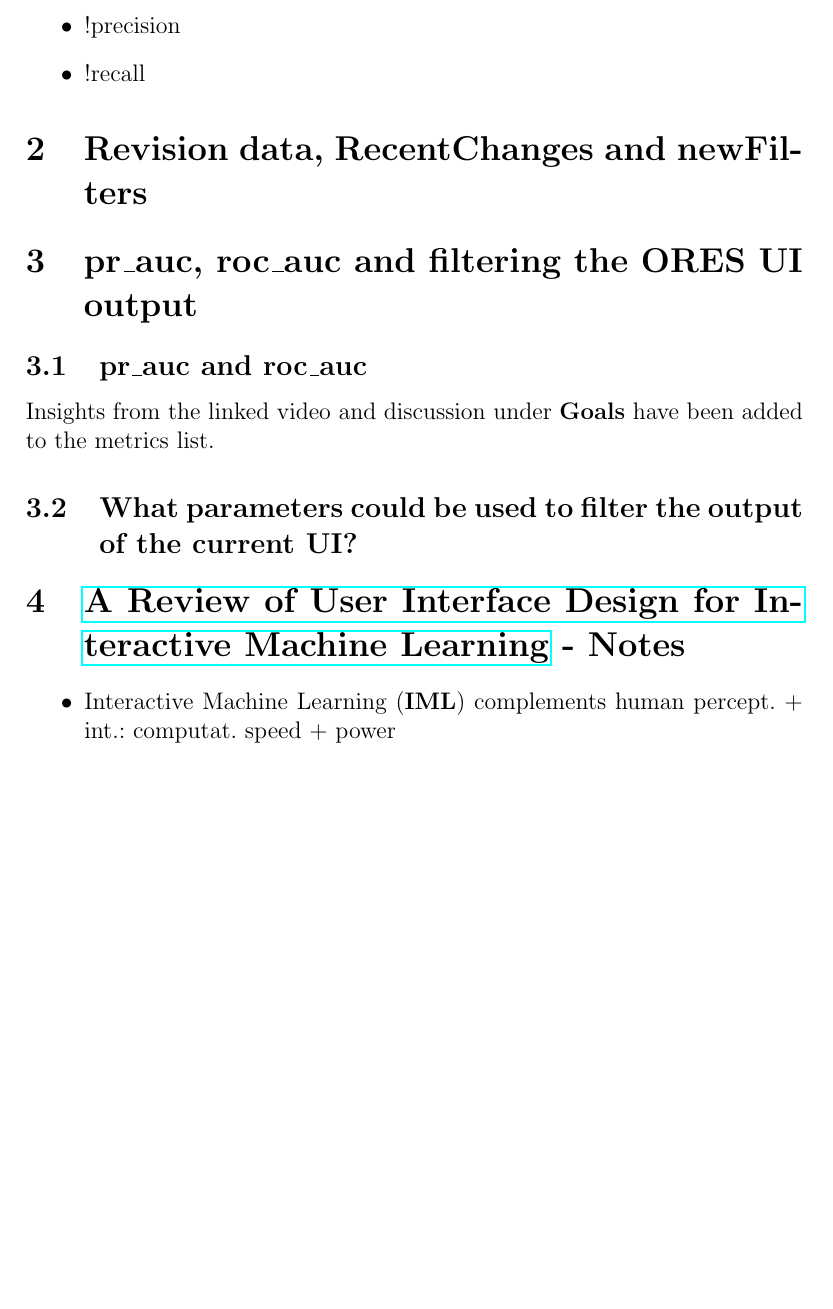
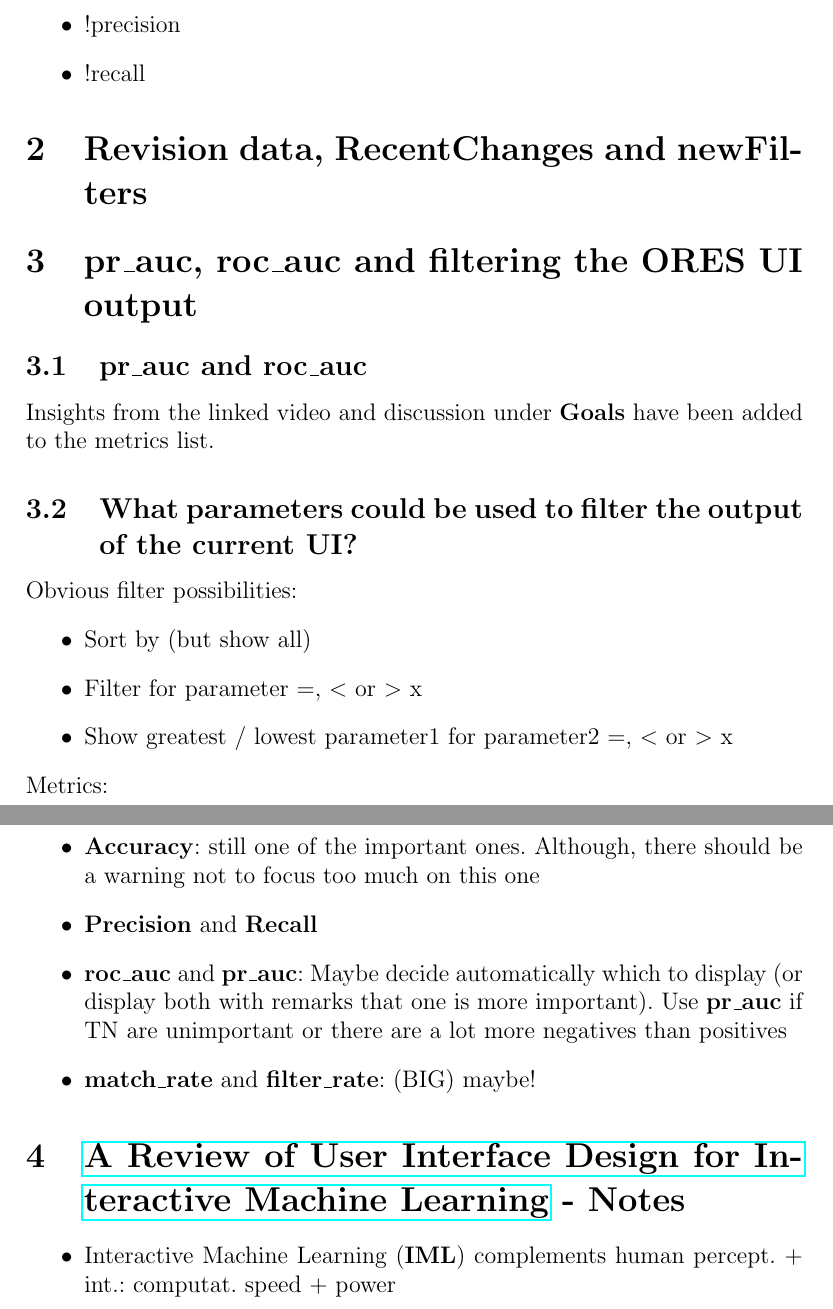
Before and after one commit to tguelenman/PreCall, a LaTeX document (personalNotes/oresDoc5.tex): part of page 16 of 31 before the commit and two parts of pages 16 and 17 of 32 after it, the two joined at a grey line, cut so that both start at the same text, the shorter picture padded with empty space. Compiled offline with pdfLaTeX.

Commit message:
getting TODOs done

```diff
--- a/personalNotes/oresDoc5.tex
+++ b/personalNotes/oresDoc5.tex
@@ -381,8 +381,19 @@
 \subsection{pr\_auc and roc\_auc}
 Insights from the linked video and discussion under \textbf{Goals} have been added to the metrics list.
 \subsection{What parameters could be used to filter the output of the current UI?}
-%TODO
-
+Obvious filter possibilities:
+\begin{itemize}
+\item Sort by (but show all)
+\item Filter for parameter $=$, $<$ or $>$ x
+\item Show greatest / lowest parameter1 for parameter2 $=$, $<$ or $>$ x
+\end{itemize}
+Metrics:
+\begin{itemize}
+\item \textbf{Accuracy}: still one of the important ones. Although, there should be a warning not to focus too much on this one
+\item \textbf{Precision} and \textbf{Recall}
+\item \textbf{roc\_auc} and \textbf{pr\_auc}: Maybe decide automatically which to display (or display both with remarks that one is more important). Use \textbf{pr\_auc} if TN are unimportant or there are a lot more negatives than positives
+\item \textbf{match\_rate} and \textbf{filter\_rate}: (BIG) maybe!
+\end{itemize}
 \section{\href{https://doi.org/10.1145/3185517}{A Review of User Interface Design for Interactive Machine Learning} - Notes}
 \begin{itemize}
 \item Interactive Machine Learning (\textbf{IML}) complements human percept. + int.: computat. speed + power
```
Also changed, not shown: personalNotes/oresDoc5.pdf, personalNotes/oresDoc5.tex (5 more changed lines).
